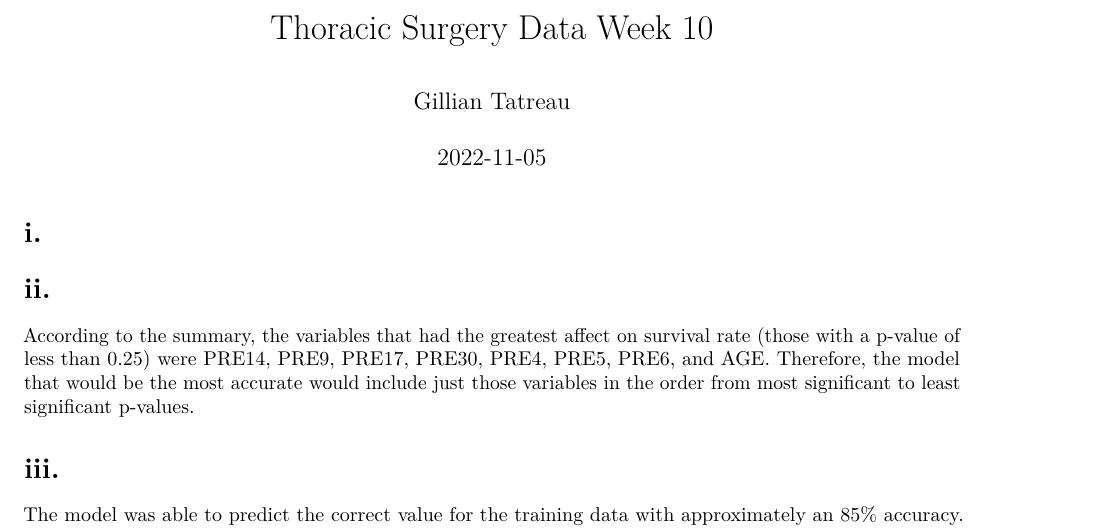
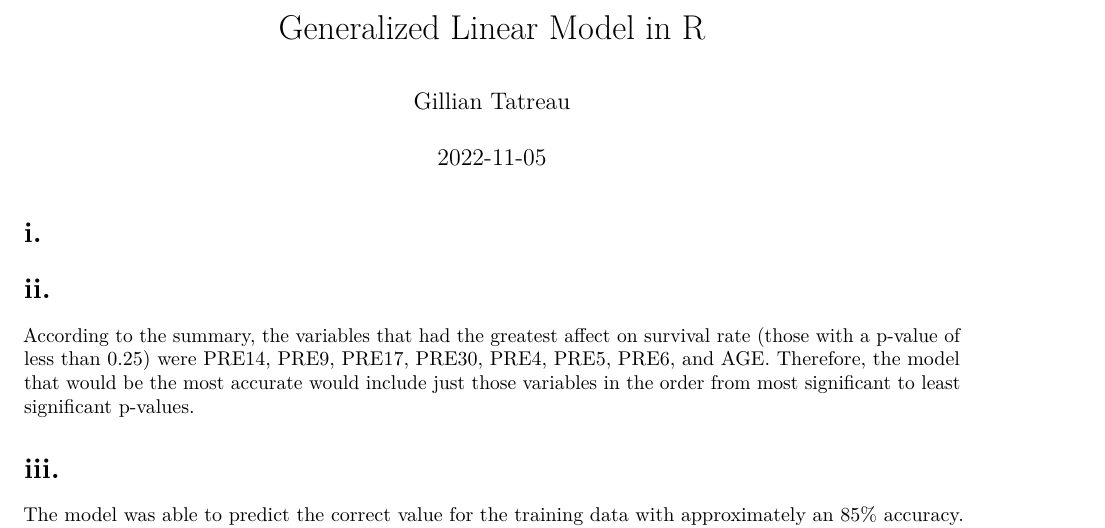
Before and after one commit to gilliantatreau/Generalized-Linear-Model-in-R, an R Markdown document (TatreauGillian_Markdown_GeneralizedLinearModel.Rmd): part of page 1 of 3, cut at the place of the change. Rendered offline with R 4.5, knitr and Pandoc, then LaTeX, with nearby package versions; the code chunks are not run, so their results and figures are left out.

Commit message:
Update TatreauGillian_Markdown_GeneralizedLinearModel.Rmd

```diff
--- a/TatreauGillian_Markdown_GeneralizedLinearModel.Rmd
+++ b/TatreauGillian_Markdown_GeneralizedLinearModel.Rmd
@@ -1,5 +1,5 @@
 ---
-title: "Thoracic Surgery Data Week 10"
+title: "Generalized Linear Model in R"
 author: "Gillian Tatreau"
 date: "2022-11-05"
 output: pdf_document
```
